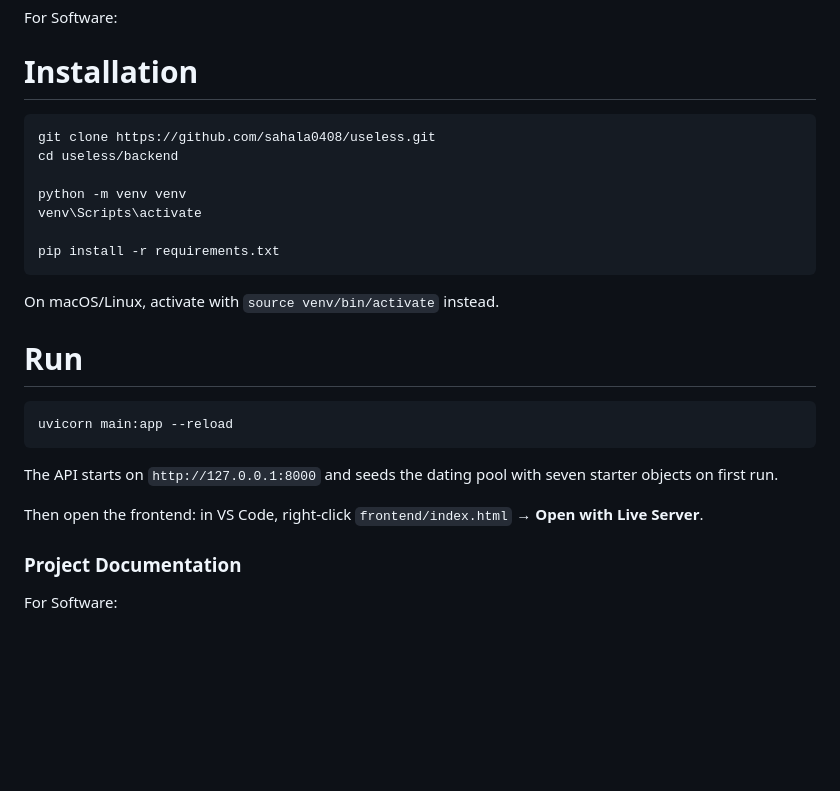
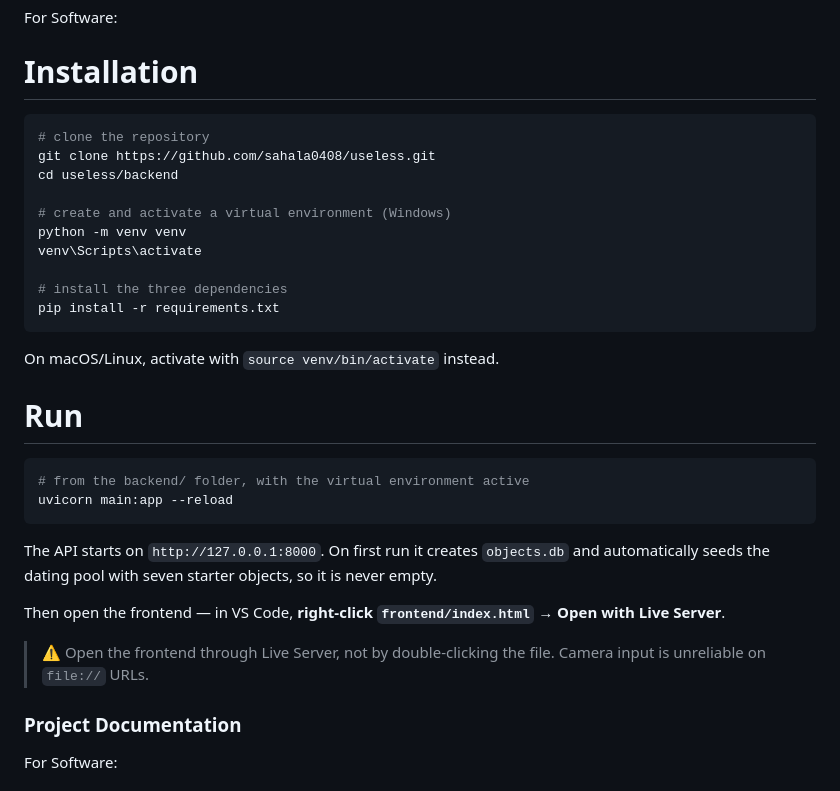
Before and after one commit to sahala0408/useless, a Markdown page: README.md, the part around one of its changes. Drawn GitHub-style; blank space fills up the shorter version.

````diff
--- a/README.md
+++ b/README.md
@@ -52,12 +64,15 @@ For Software:
 # Installation
 
 ```bash
+# clone the repository
 git clone https://github.com/sahala0408/useless.git
 cd useless/backend
 
+# create and activate a virtual environment (Windows)
 python -m venv venv
 venv\Scripts\activate
 
+# install the three dependencies
 pip install -r requirements.txt
 ```
 
@@ -66,12 +81,15 @@ On macOS/Linux, activate with `source venv/bin/activate` instead.
 # Run
 
 ```bash
+# from the backend/ folder, with the virtual environment active
 uvicorn main:app --reload
 ```
 
-The API starts on `http://127.0.0.1:8000` and seeds the dating pool with seven starter objects on first run.
+The API starts on `http://127.0.0.1:8000`. On first run it creates `objects.db` and automatically seeds the dating pool with seven starter objects, so it is never empty.
 
-Then open the frontend: in VS Code, right-click `frontend/index.html` → **Open with Live Server**.
+Then open the frontend — in VS Code, **right-click `frontend/index.html` → Open with Live Server**.
+
+> ⚠️ Open the frontend through Live Server, not by double-clicking the file. Camera input is unreliable on `file://` URLs.
 
 ### Project Documentation
 
````
Also changed, not shown: other parts of README.md (+88 -14 lines).
